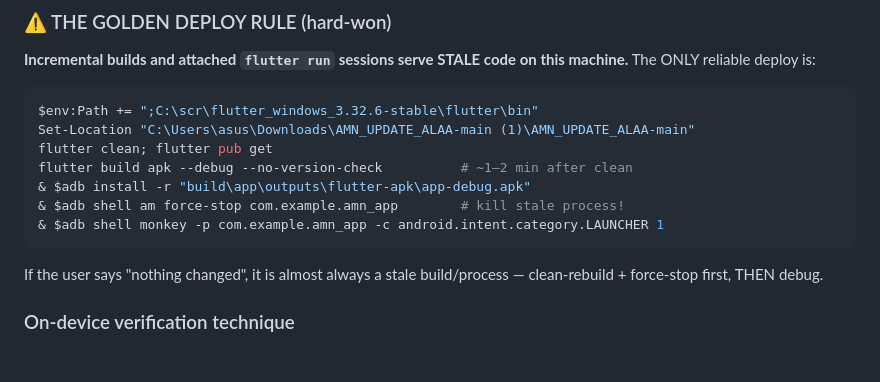
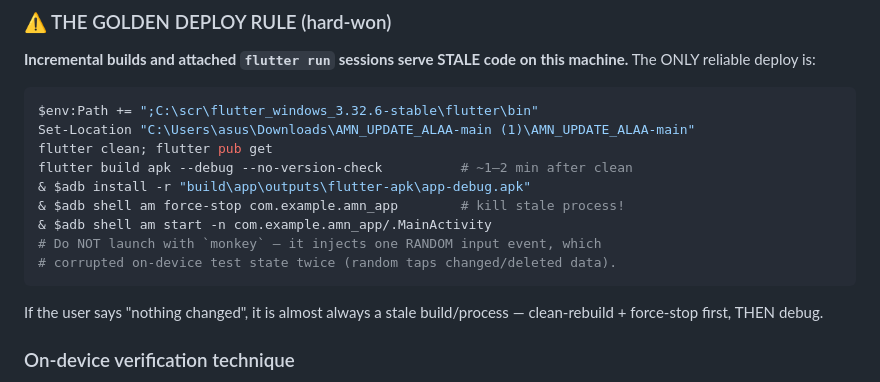
Before and after one commit to NayeraYasser1/amn_app_before_final, a Markdown page: HANDOFF.md, the part around the change. Rendered like a GitHub page; blank space fills up the shorter version.

Commit message:
HANDOFF: launch with am start, not monkey (random event corrupted state)
Co-Authored-By: Claude Fable 5 <noreply@anthropic.com>

````diff
--- a/HANDOFF.md
+++ b/HANDOFF.md
@@ -41,7 +41,9 @@ flutter clean; flutter pub get
 flutter build apk --debug --no-version-check          # ~1–2 min after clean
 & $adb install -r "build\app\outputs\flutter-apk\app-debug.apk"
 & $adb shell am force-stop com.example.amn_app        # kill stale process!
-& $adb shell monkey -p com.example.amn_app -c android.intent.category.LAUNCHER 1
+& $adb shell am start -n com.example.amn_app/.MainActivity
+# Do NOT launch with `monkey` — it injects one RANDOM input event, which
+# corrupted on-device test state twice (random taps changed/deleted data).
 ```
 
 If the user says "nothing changed", it is almost always a stale build/process —
````
